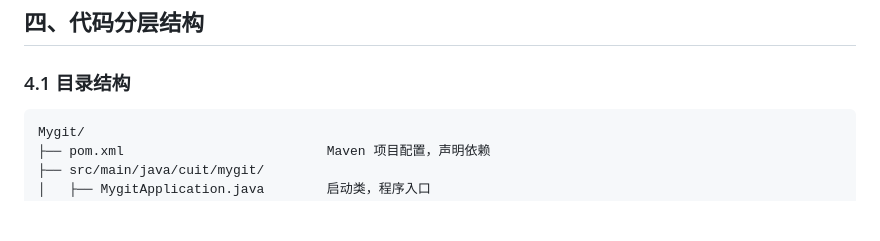
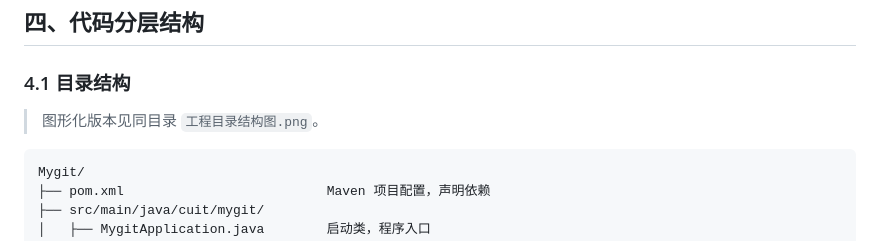
Before and after one commit to riverstarmeltsnow/knowledge-blog, a Markdown page: docs/系统设计说明书.md, the part around the change. GitHub-like rendering; blank space fills up the shorter version.

Commit message:
项目说明

````diff
--- a/docs/系统设计说明书.md
+++ b/docs/系统设计说明书.md
@@ -243,6 +243,8 @@
 
 ### 4.1 目录结构
 
+> 图形化版本见同目录 `工程目录结构图.png`。
+
 ```
 Mygit/
 ├── pom.xml                          Maven 项目配置，声明依赖
````
